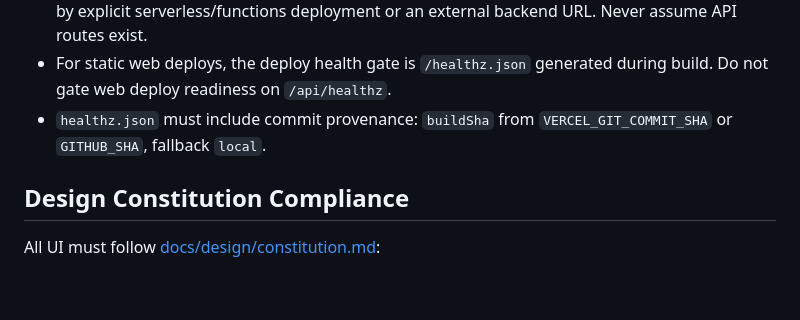
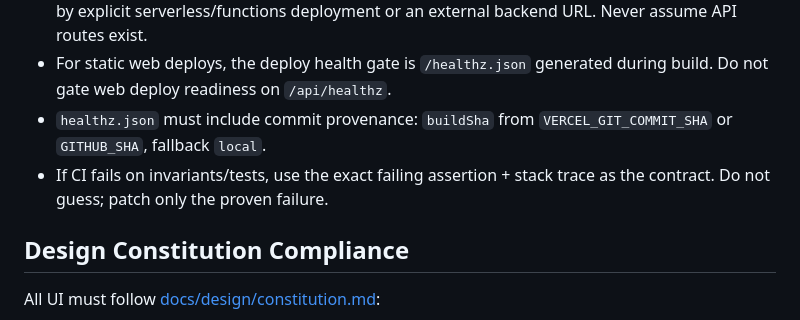
Before and after one commit to RogueScr1be/fast_food, a Markdown page: CLAUDE.md, the part around the change. GitHub-like rendering; blank space fills up the shorter version.

Commit message:
Add CI invariant triage guardrail to CLAUDE

```diff
--- a/CLAUDE.md
+++ b/CLAUDE.md
@@ -30,6 +30,7 @@ Fast Food is a **local-first** dinner decision app built with Expo/React Native:
 - If we use `expo export -p web`, assume static hosting. Any `/api/*` expectation must be backed by explicit serverless/functions deployment or an external backend URL. Never assume API routes exist.
 - For static web deploys, the deploy health gate is `/healthz.json` generated during build. Do not gate web deploy readiness on `/api/healthz`.
 - `healthz.json` must include commit provenance: `buildSha` from `VERCEL_GIT_COMMIT_SHA` or `GITHUB_SHA`, fallback `local`.
+- If CI fails on invariants/tests, use the exact failing assertion + stack trace as the contract. Do not guess; patch only the proven failure.
 
 ## Design Constitution Compliance
 
```
